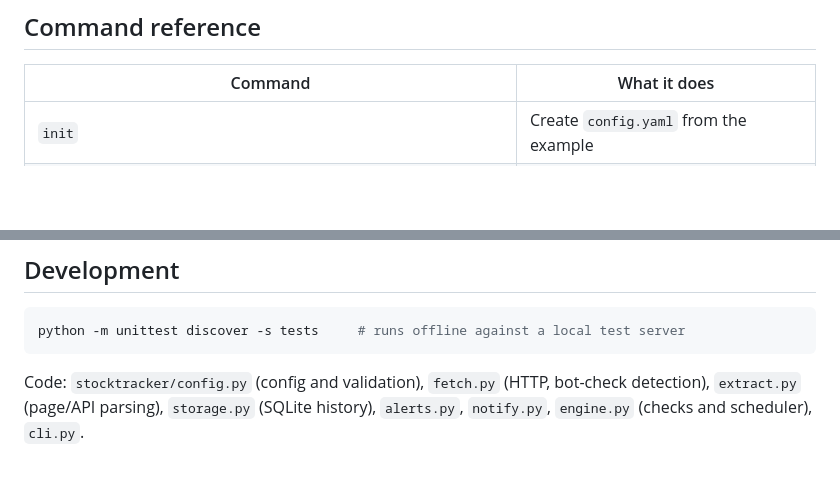
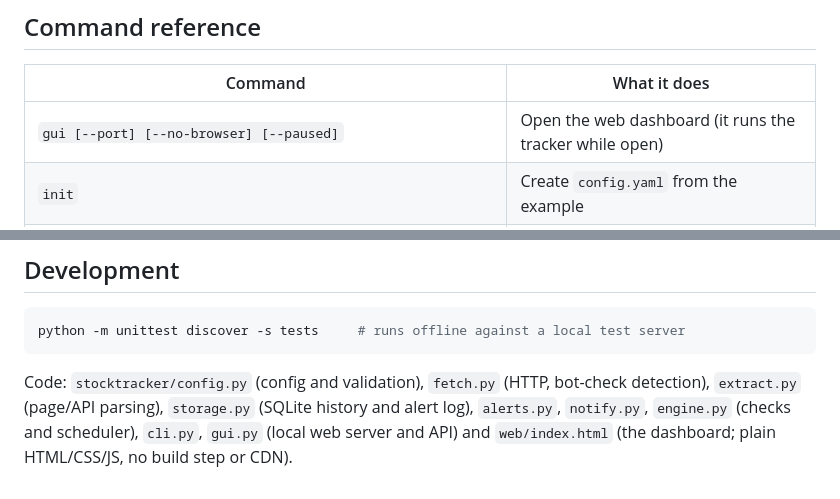
Before and after one commit to movien/ai_model, a Markdown page: stock-tracker/README.md, 2 parts joined by grey strips. Rendered like a GitHub page; blank space fills up the shorter version.

````diff
--- a/stock-tracker/README.md
+++ b/stock-tracker/README.md
@@ -291,6 +323,7 @@ up within a few seconds.
 
 | Command | What it does |
 |---------|--------------|
+| `gui [--port] [--no-browser] [--paused]` | Open the web dashboard (it runs the tracker while open) |
 | `init` | Create `config.yaml` from the example |
 | `list` | Products, listings, refresh rates, last status |
 | `check [--product P] [--no-alerts]` | Check everything once |
@@ -328,5 +361,6 @@ python -m unittest discover -s tests     # runs offline against a local test ser
 ```
 
 Code: `stocktracker/config.py` (config and validation), `fetch.py` (HTTP, bot-check detection),
-`extract.py` (page/API parsing), `storage.py` (SQLite history), `alerts.py`, `notify.py`,
-`engine.py` (checks and scheduler), `cli.py`.
+`extract.py` (page/API parsing), `storage.py` (SQLite history and alert log), `alerts.py`, `notify.py`,
+`engine.py` (checks and scheduler), `cli.py`, `gui.py` (local web server and API) and
+`web/index.html` (the dashboard; plain HTML/CSS/JS, no build step or CDN).
````
Also changed, not shown: other parts of stock-tracker/README.md (+34 -2 lines), stock-tracker/docs/gui-dashboard.png (added), 8 other files.
